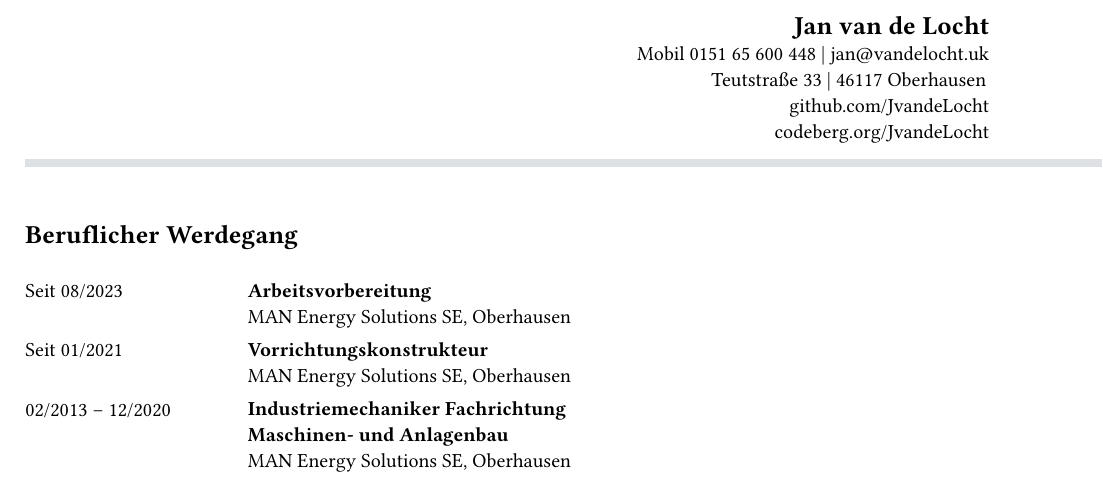
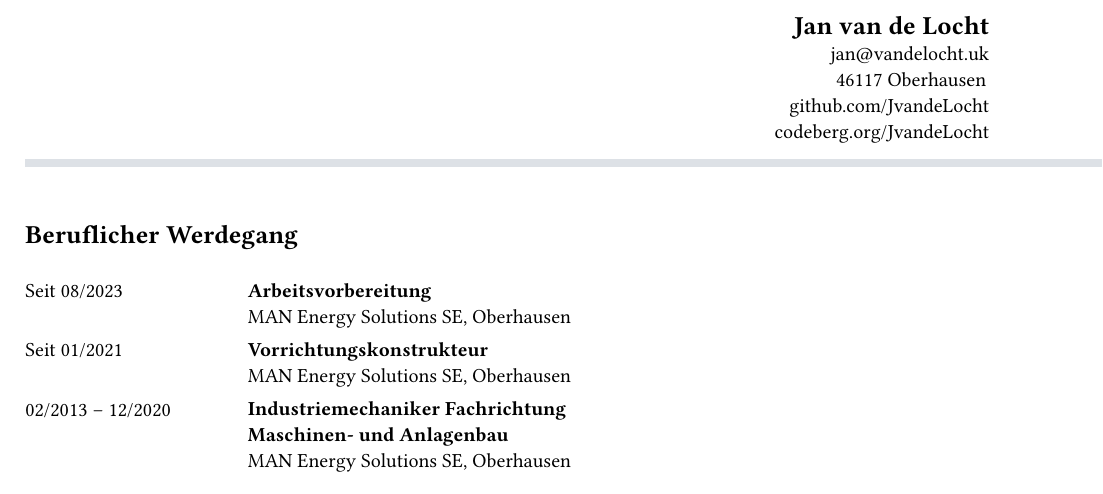
Before and after one commit to JvandeLocht/website, a Typst document (backend/src/main/resources/cv/cv.typ): part of the page, cut so that both start at the same text. Compiled offline with Typst 0.15; a missing font is replaced by an installed copy or a similar font.

Commit message:
Fixed cv

```diff
--- a/backend/src/main/resources/cv/cv.typ
+++ b/backend/src/main/resources/cv/cv.typ
@@ -39,8 +39,8 @@
 
 #align(right + top)[
 #text(size: 13pt)[*Jan van de Locht*]\
-Mobil 0151 65 600 448 | jan\@vandelocht.uk \
-Teutstraße 33 | 46117 Oberhausen #h(0.15em) \
+jan\@vandelocht.uk \
+46117 Oberhausen #h(0.15em) \
 github.com/JvandeLocht\
 codeberg.org/JvandeLocht
 ]
```
